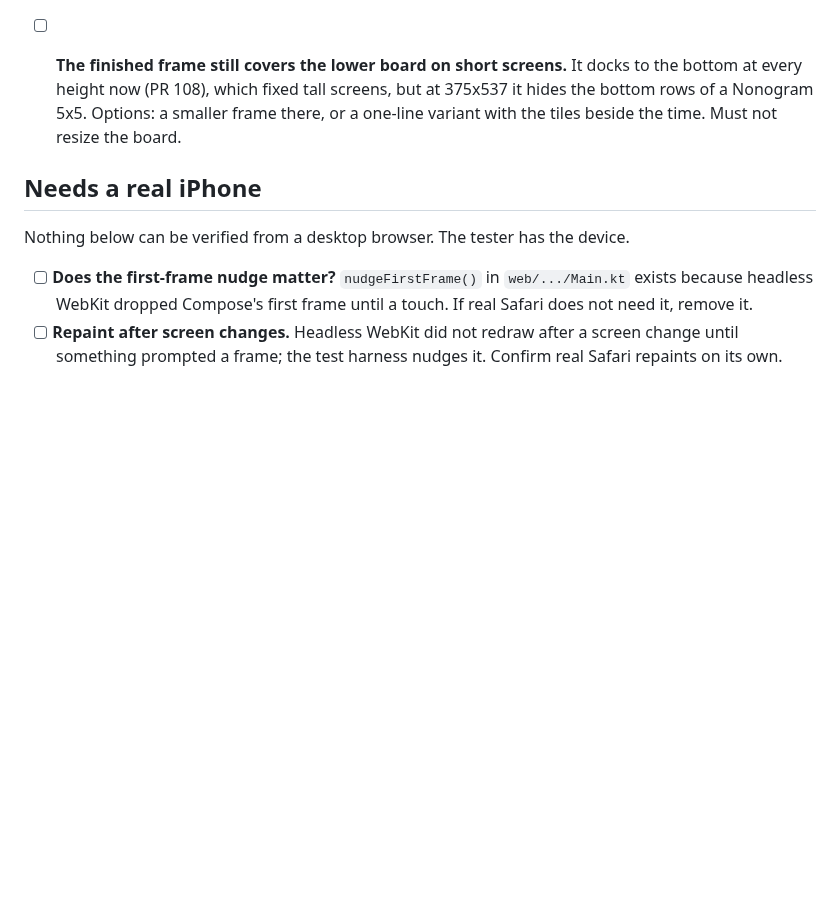
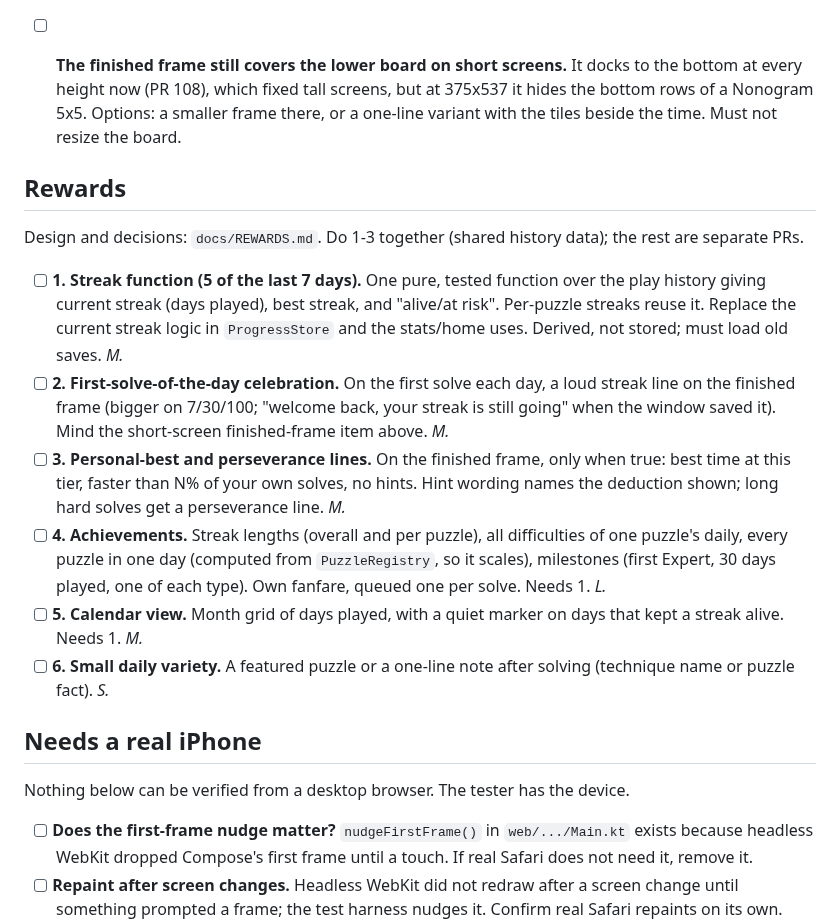
Before and after one commit to joebywan/daybook, a Markdown page: docs/TODO.md, the part around the change. GitHub-like rendering; blank space fills up the shorter version.

Commit message:
Docs: rewards design and TODO tasks

```diff
--- a/docs/TODO.md
+++ b/docs/TODO.md
@@ -23,6 +23,25 @@ from a measurement or review, so you can check it is still true.
 - [ ] **The finished frame still covers the lower board on short screens.** It docks to the bottom at every height now
   (PR 108), which fixed tall screens, but at 375x537 it hides the bottom rows of a Nonogram 5x5. Options: a smaller
   frame there, or a one-line variant with the tiles beside the time. Must not resize the board.
+
+## Rewards
+
+Design and decisions: `docs/REWARDS.md`. Do 1-3 together (shared history data); the rest are separate PRs.
+
+- [ ] **1. Streak function (5 of the last 7 days).** One pure, tested function over the play history giving current
+  streak (days played), best streak, and "alive/at risk". Per-puzzle streaks reuse it. Replace the current streak
+  logic in `ProgressStore` and the stats/home uses. Derived, not stored; must load old saves. *M.*
+- [ ] **2. First-solve-of-the-day celebration.** On the first solve each day, a loud streak line on the finished frame
+  (bigger on 7/30/100; "welcome back, your streak is still going" when the window saved it). Mind the
+  short-screen finished-frame item above. *M.*
+- [ ] **3. Personal-best and perseverance lines.** On the finished frame, only when true: best time at this tier,
+  faster than N% of your own solves, no hints. Hint wording names the deduction shown; long hard solves get a
+  perseverance line. *M.*
+- [ ] **4. Achievements.** Streak lengths (overall and per puzzle), all difficulties of one puzzle's daily, every puzzle
+  in one day (computed from `PuzzleRegistry`, so it scales), milestones (first Expert, 30 days played, one of each
+  type). Own fanfare, queued one per solve. Needs 1. *L.*
+- [ ] **5. Calendar view.** Month grid of days played, with a quiet marker on days that kept a streak alive. Needs 1. *M.*
+- [ ] **6. Small daily variety.** A featured puzzle or a one-line note after solving (technique name or puzzle fact). *S.*
 
 ## Needs a real iPhone
 
```
Also changed, not shown: docs/REWARDS.md (added, +29 -0 lines).
